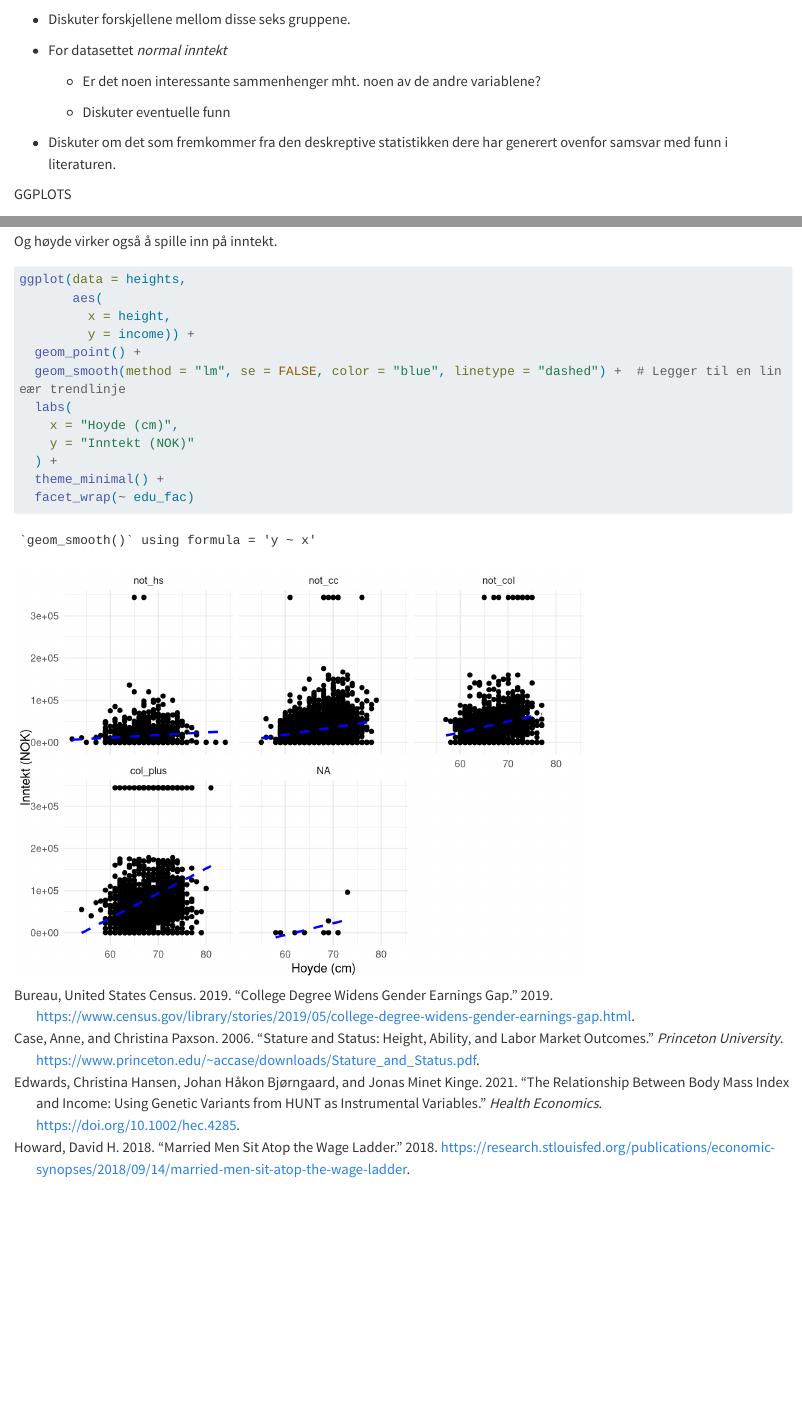
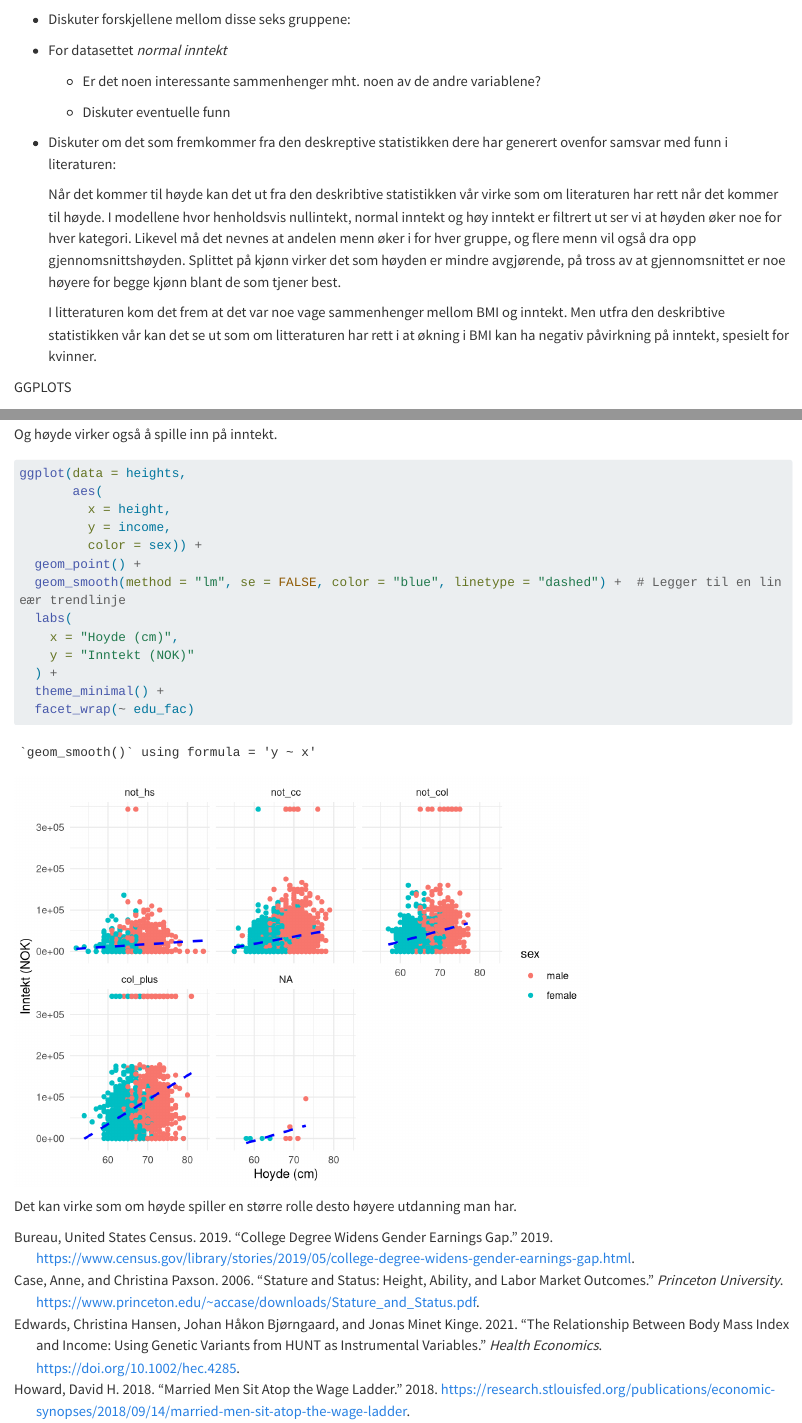
Before and after one commit to adrian71998/MSB105-Assignment-2--Adrian-og-Sindre, a Quarto document (Assignment 2.qmd): the page in a window 1100 px wide, from 7920 px down, and a second part further down, joined at a grey line. Rendered offline with R 4.5, knitr and Pandoc in place of Quarto, with nearby package versions; code that draws random numbers runs with fixed seeds of ours; some code elsewhere in the file could not run offline; long lines of code are wrapped.

Commit message:
begynner å analysere deskriptiv statistikk

````diff
--- a/Assignment 2.qmd
+++ b/Assignment 2.qmd
@@ -306,7 +306,15 @@ heightsNormInc %>%
 
     -   Diskuter eventuelle funn
 
--   Diskuter om det som fremkommer fra den deskreptive statistikken dere har generert ovenfor samsvar med funn i literaturen.
+-   Diskuter om det som fremkommer fra den deskreptive statistikken dere har generert ovenfor samsvar med funn i literaturen:
+
+    Når det kommer til høyde kan det ut fra den deskribtive statistikken vår virke som om literaturen har rett når det kommer til høyde.
+    I modellene hvor henholdsvis nullintekt, normal inntekt og høy inntekt er filtrert ut ser vi at høyden øker noe for hver kategori.
+    Likevel må det nevnes at andelen menn øker i for hver gruppe, og flere menn vil også dra opp gjennomsnittshøyden.
+    Splittet på kjønn virker det som høyden er mindre avgjørende, på tross av at gjennomsnittet er noe høyere for begge kjønn blant de som tjener best.
+
+    I litteraturen kom det frem at det var noe vage sammenhenger mellom BMI og inntekt.
+    Men utfra den deskribtive statistikken vår kan det se ut som om litteraturen har rett i at økning i BMI kan ha negativ påvirkning på inntekt, spesielt for kvinner.
 
 GGPLOTS
 
@@ -426,7 +434,8 @@ Og høyde virker også å spille inn på inntekt.
 ggplot(data = heights,
        aes(
          x = height,
-         y = income)) +
+         y = income,
+         color = sex)) +
   geom_point() +
   geom_smooth(method = "lm", se = FALSE, color = "blue", linetype = "dashed") +  # Legger til en lineær trendlinje
   labs(
@@ -436,3 +445,5 @@ ggplot(data = heights,
   theme_minimal() +
   facet_wrap(~ edu_fac)
 ```
+
+Det kan virke som om høyde spiller en større rolle desto høyere utdanning man har.
````
Also changed, not shown: Assignment 2.html, Assignment 2.qmd (2 more changed lines).
